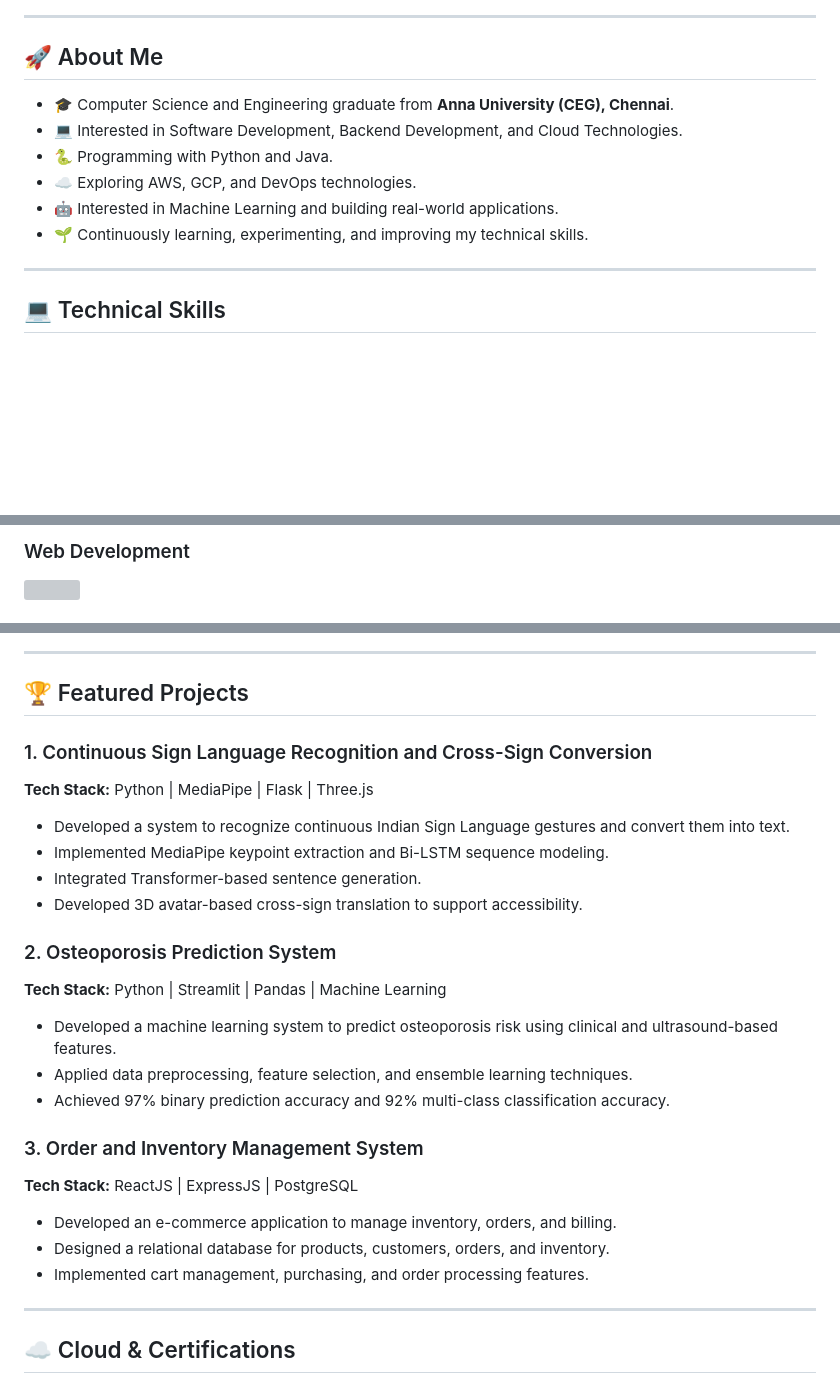
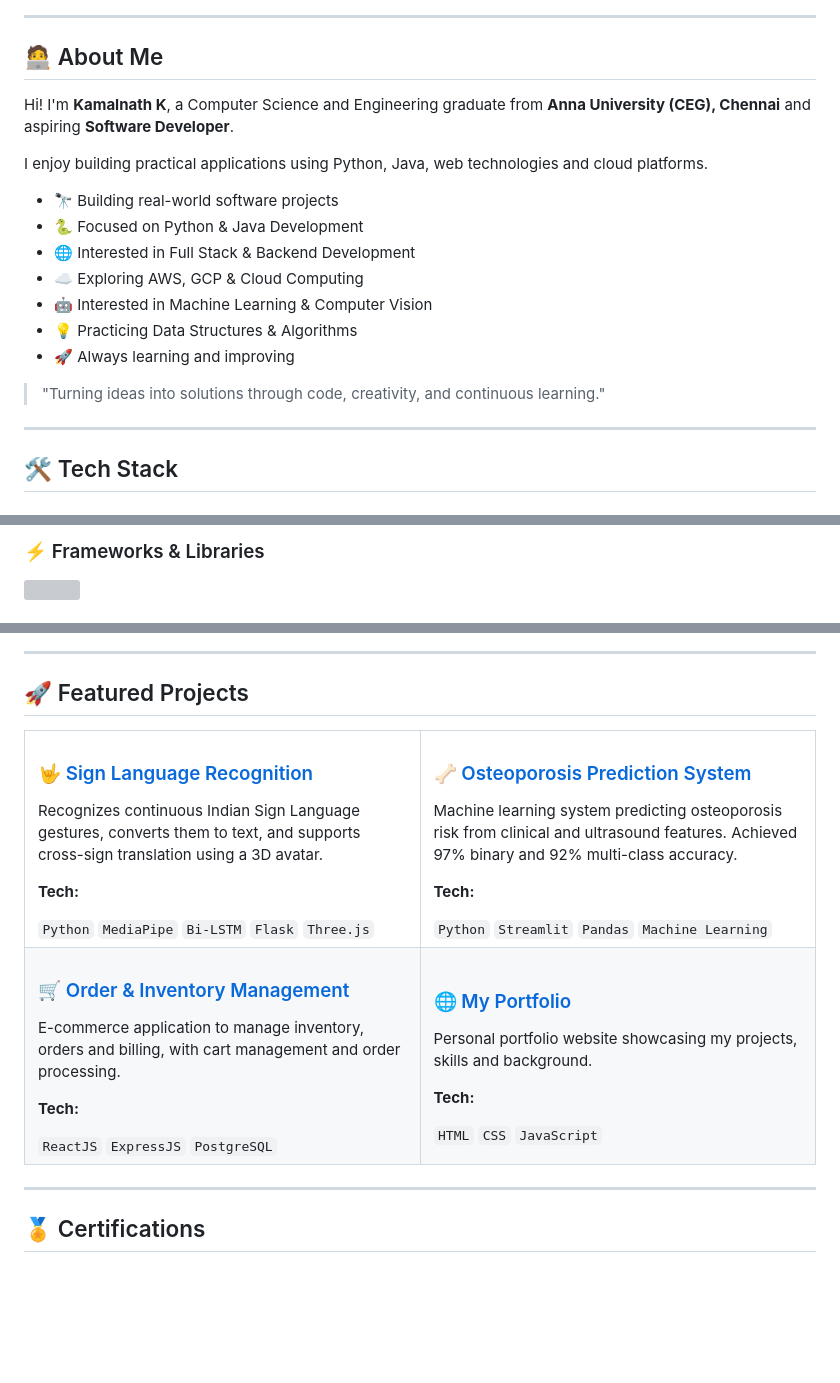
Before and after one commit to KAMAL4264/My_Portfolio, a Markdown page: README.md, 3 parts joined by grey strips. GitHub-like rendering; blank space fills up the shorter version; grey boxes are pictures that could not be loaded.

Commit message:
Revise README with new personal and tech details
Updated personal introduction and technical skills sections in README.

```diff
--- a/README.md
+++ b/README.md
@@ -12,16 +12,23 @@
 
 ---
 
-## 🚀 About Me
+## 🧑‍💻 About Me
 
-- 🎓 Computer Science and Engineering graduate from **Anna University (CEG), Chennai**.
-- 💻 Interested in Software Development, Backend Development, and Cloud Technologies.
-- 🐍 Programming with Python and Java.
-- ☁️ Exploring AWS, GCP, and DevOps technologies.
-- 🤖 Interested in Machine Learning and building real-world applications.
-- 🌱 Continuously learning, experimenting, and improving my technical skills.
+Hi! I'm **Kamalnath K**, a Computer Science and Engineering graduate from **Anna University (CEG), Chennai** and aspiring **Software Developer**.
+
+I enjoy building practical applications using Python, Java, web technologies and cloud platforms.
+
+- 🔭 Building real-world software projects
+- 🐍 Focused on Python & Java Development
+- 🌐 Interested in Full Stack & Backend Development
+- ☁️ Exploring AWS, GCP & Cloud Computing
+- 🤖 Interested in Machine Learning & Computer Vision
+- 💡 Practicing Data Structures & Algorithms
+- 🚀 Always learning and improving
+
+> "Turning ideas into solutions through code, creativity, and continuous learning."
 
 ---
 
-## 💻 Technical Skills
+## 🛠️ Tech Stack
 
@@ -32,6 +37,4 @@
 
-### Web Development
-<p>
-  <img src="https://skillicons.dev/icons?i=react,express,flask" />
-</p>
+### ⚡ Frameworks & Libraries
+<img src="https://skillicons.dev/icons?i=flask,react,express,nodejs" />
 
@@ -47,31 +46,40 @@
 
 ---
 
-## 🏆 Featured Projects
+## 🚀 Featured Projects
 
-### 1. Continuous Sign Language Recognition and Cross-Sign Conversion
-**Tech Stack:** Python | MediaPipe | Flask | Three.js
-
-- Developed a system to recognize continuous Indian Sign Language gestures and convert them into text.
-- Implemented MediaPipe keypoint extraction and Bi-LSTM sequence modeling.
-- Integrated Transformer-based sentence generation.
-- Developed 3D avatar-based cross-sign translation to support accessibility.
-
-### 2. Osteoporosis Prediction System
-**Tech Stack:** Python | Streamlit | Pandas | Machine Learning
-
-- Developed a machine learning system to predict osteoporosis risk using clinical and ultrasound-based features.
-- Applied data preprocessing, feature selection, and ensemble learning techniques.
-- Achieved 97% binary prediction accuracy and 92% multi-class classification accuracy.
-
-### 3. Order and Inventory Management System
-**Tech Stack:** ReactJS | ExpressJS | PostgreSQL
-
-- Developed an e-commerce application to manage inventory, orders, and billing.
-- Designed a relational database for products, customers, orders, and inventory.
-- Implemented cart management, purchasing, and order processing features.
+<table>
+  <tr>
+    <td width="50%" valign="top">
+      <h3>🤟 <a href="https://github.com/KAMAL4264/REPO-NAME-1">Sign Language Recognition</a></h3>
+      <p>Recognizes continuous Indian Sign Language gestures, converts them to text, and supports cross-sign translation using a 3D avatar.</p>
+      <p><b>Tech:</b></p>
+      <code>Python</code> <code>MediaPipe</code> <code>Bi-LSTM</code> <code>Flask</code> <code>Three.js</code>
+    </td>
+    <td width="50%" valign="top">
+      <h3>🦴 <a href="https://github.com/KAMAL4264/REPO-NAME-2">Osteoporosis Prediction System</a></h3>
+      <p>Machine learning system predicting osteoporosis risk from clinical and ultrasound features. Achieved 97% binary and 92% multi-class accuracy.</p>
+      <p><b>Tech:</b></p>
+      <code>Python</code> <code>Streamlit</code> <code>Pandas</code> <code>Machine Learning</code>
+    </td>
+  </tr>
+  <tr>
+    <td width="50%" valign="top">
+      <h3>🛒 <a href="https://github.com/KAMAL4264/REPO-NAME-3">Order & Inventory Management</a></h3>
+      <p>E-commerce application to manage inventory, orders and billing, with cart management and order processing.</p>
+      <p><b>Tech:</b></p>
+      <code>ReactJS</code> <code>ExpressJS</code> <code>PostgreSQL</code>
+    </td>
+    <td width="50%" valign="top">
+      <h3>🌐 <a href="https://github.com/KAMAL4264/My_Portfolio">My Portfolio</a></h3>
+      <p>Personal portfolio website showcasing my projects, skills and background.</p>
+      <p><b>Tech:</b></p>
+      <code>HTML</code> <code>CSS</code> <code>JavaScript</code>
+    </td>
+  </tr>
+</table>
 
 ---
 
-## ☁️ Cloud & Certifications
+## 🏅 Certifications
 
```
Also changed, not shown: other parts of README.md (+18 -39 lines).
